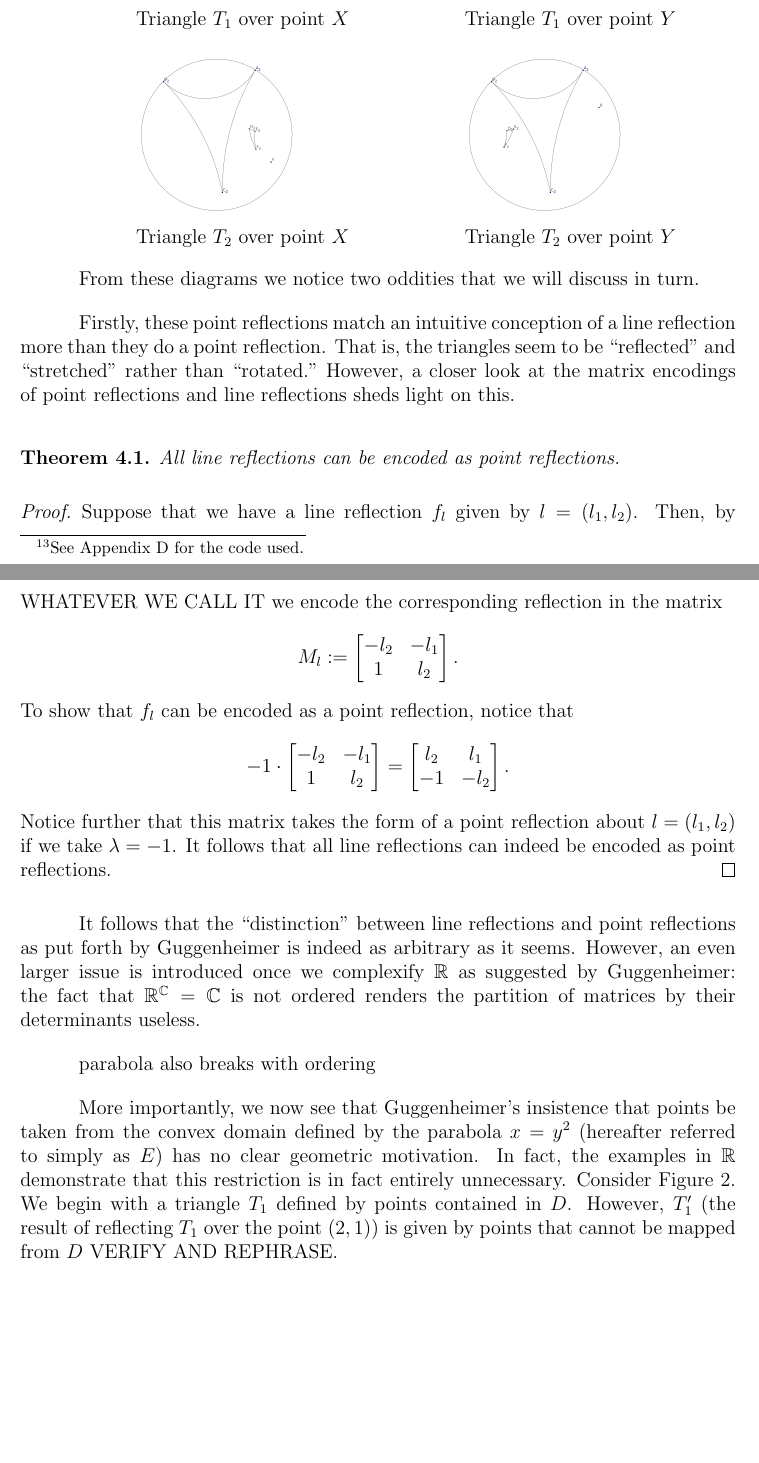
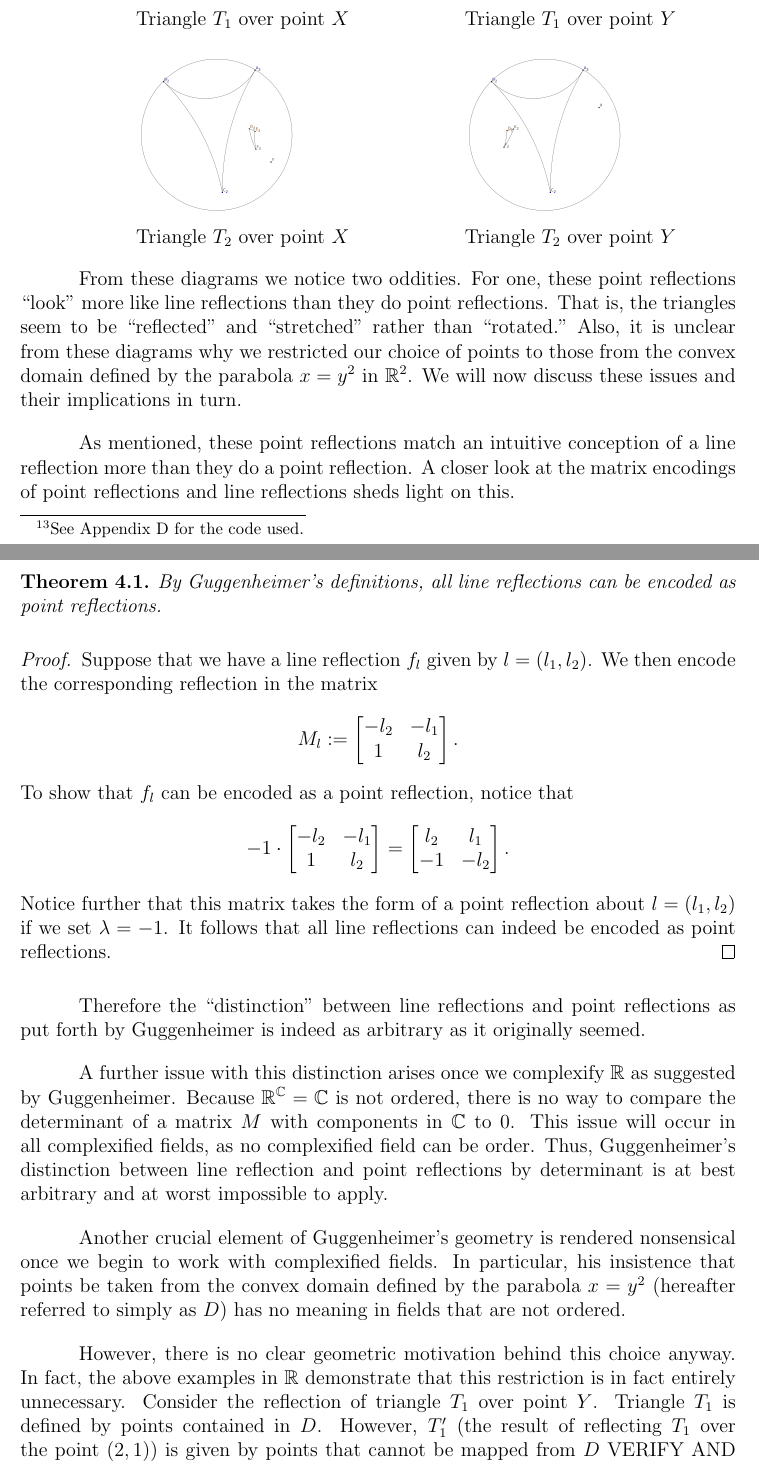
Before and after one commit to blinderm/317-paper, a LaTeX paper (paper/MAT317_paper.tex): two parts of pages 9 and 10 of 23, joined at a grey line, cut so that both start at the same text, the shorter picture padded with empty space. Compiled offline with pdfLaTeX.

Commit message:
edited exmaples

```diff
--- a/paper/MAT317_paper.tex
+++ b/paper/MAT317_paper.tex
@@ -333,27 +334,30 @@ Triangle $T_1$ over point $X$ & Triangle $T_1$ over point $Y$  \\
 Triangle $T_2$ over point $X$ & Triangle $T_2$ over point $Y$  \\
 \end{tabular}
 
-From these diagrams we notice two oddities that we will discuss in turn.
 
-Firstly, these point reflections match an intuitive conception of a line reflection more than they do a point reflection. That is, the triangles seem to be ``reflected" and ``stretched" rather than ``rotated." However, a closer look at the matrix encodings of point reflections and line reflections sheds light on this.
+From these diagrams we notice two oddities. For one, these point reflections ``look" more like line reflections than they do point reflections. That is, the triangles seem to be ``reflected" and ``stretched" rather than ``rotated." Also, it is unclear from these diagrams why we restricted our choice of points to those from the convex domain defined by the parabola $x = y^2$ in $\R^2$. We will now discuss these issues and their implications in turn.
+
+As mentioned, these point reflections match an intuitive conception of a line reflection more than they do a point reflection. A closer look at the matrix encodings of point reflections and line reflections sheds light on this.
 
 \begin{theorem}
-All line reflections can be encoded as point reflections.
+By Guggenheimer's definitions, all line reflections can be encoded as point reflections.
 \end{theorem}
 
 \begin{proof}
-Suppose that we have a line reflection $f_l$ given by $l = (l_1, l_2)$. Then, by WHATEVER WE CALL IT we encode the corresponding reflection in the matrix
+Suppose that we have a line reflection $f_l$ given by $l = (l_1, l_2)$. We then encode the corresponding reflection in the matrix
 \[ M_l := \stanlinenoendmat. \]
 To show that $f_l$ can be encoded as a point reflection, notice that
 \[ -1 \cdot \stanlinenoendmat = \lftmat{l_2}{l_1}{-1}{-l_2}.\]
-Notice further that this matrix takes the form of a point reflection about $l = (l_1, l_2)$ if we take $\lambda = -1$. It follows that all line reflections can indeed be encoded as point reflections.
+Notice further that this matrix takes the form of a point reflection about $l = (l_1, l_2)$ if we set $\lambda = -1$. It follows that all line reflections can indeed be encoded as point reflections.
 \end{proof}
 
-It follows that the ``distinction" between line reflections and point reflections as put forth by Guggenheimer is indeed as arbitrary as it seems. However, an even larger issue is introduced once we complexify $\R$ as suggested by Guggenheimer: the fact that $\R^{\C} = \C$ is not ordered renders the partition of matrices by their determinants useless.
+Therefore the ``distinction" between line reflections and point reflections as put forth by Guggenheimer is indeed as arbitrary as it originally seemed.
 
-parabola also breaks with ordering
+A further issue with this distinction arises once we complexify $\R$ as suggested by Guggenheimer. Because $\R^{\C} = \C$ is not ordered, there is no way to compare the determinant of a matrix $M$ with components in $\C$ to 0. This issue will occur in all complexified fields, as no complexified field can be order. Thus, Guggenheimer's distinction between line reflection and point reflections by determinant is at best arbitrary and at worst impossible to apply.
 
-More importantly, we now see that Guggenheimer's insistence that points be taken from the convex domain defined by the parabola $x = y^2$ (hereafter referred to simply as $E$) has no clear geometric motivation. In fact, the examples in $\R$ demonstrate that this restriction is in fact entirely unnecessary. Consider Figure 2. We begin with a triangle $T_1$ defined by points contained in $D$. However, $T_1'$ (the result of reflecting $T_1$ over the point $(2, 1)$) is given by points that cannot be mapped from $D$ VERIFY AND REPHRASE.
+Another crucial element of Guggenheimer's geometry is rendered nonsensical once we begin to work with complexified fields. In particular, his insistence that points be taken from the convex domain defined by the parabola $x = y^2$ (hereafter referred to simply as $D$) has no meaning in fields that are not ordered.
+
+However, there is no clear geometric motivation behind this choice anyway. In fact, the above examples in $\R$ demonstrate that this restriction is in fact entirely unnecessary. Consider the reflection of triangle $T_1$ over point $Y$. Triangle $T_1$ is defined by points contained in $D$. However, $T_1'$ (the result of reflecting $T_1$ over the point $(2, 1)$) is given by points that cannot be mapped from $D$ VERIFY AND REPHRASE.
 
 
 %%%%%%%%%%%%%%%%%%%%%%%%%%%%%%%%%%%%%%%%%%%%%%%%%%%%%%
```
Also changed, not shown: paper/MAT317_paper.tex (5 more changed lines).
